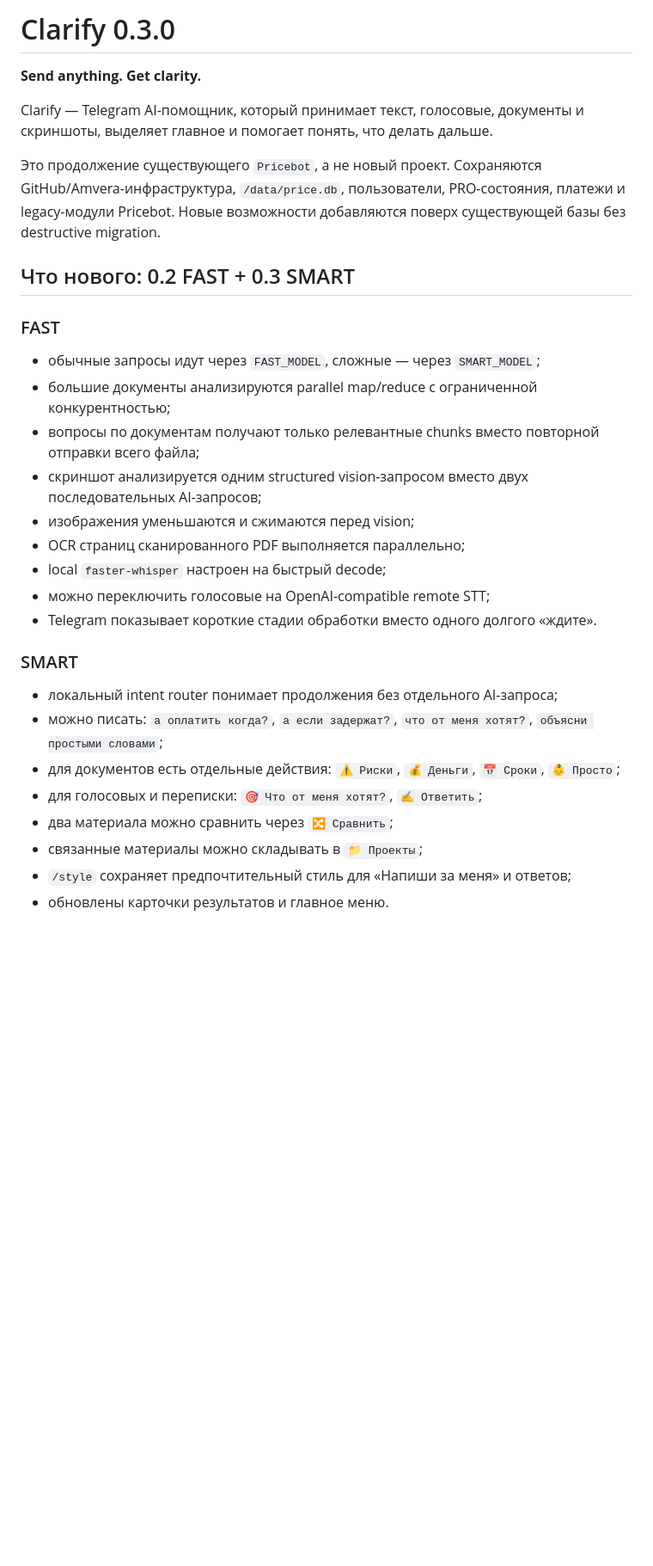
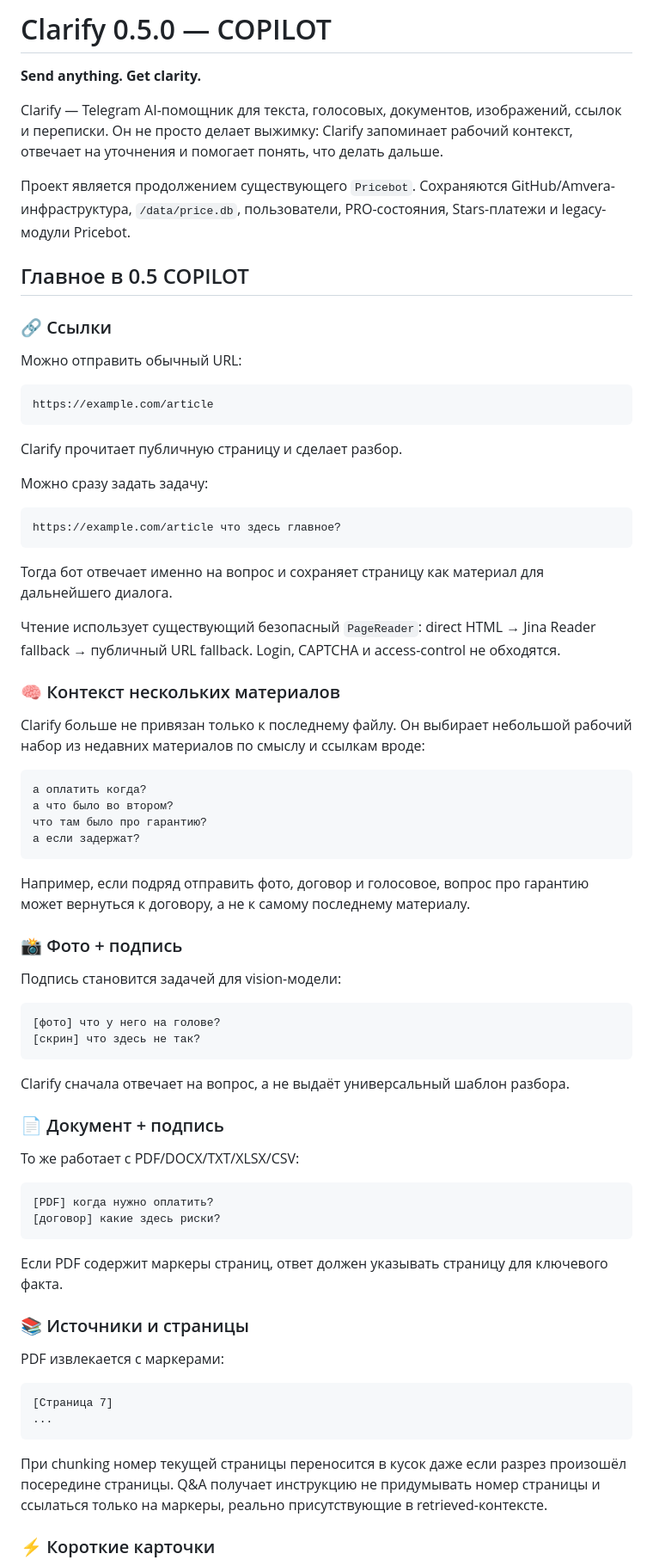
Before and after one commit to ivchenkoilya/Pricebot, a Markdown page: README.md, the part around one of its changes. Shown at 86% size. GitHub-like rendering; blank space fills up the shorter version.

Commit message:
Document Clarify 0.5 COPILOT

````diff
--- a/README.md
+++ b/README.md
@@ -1,32 +1,78 @@
-# Clarify 0.3.0
+# Clarify 0.5.0 — COPILOT
 
 **Send anything. Get clarity.**
 
-Clarify — Telegram AI-помощник, который принимает текст, голосовые, документы и скриншоты, выделяет главное и помогает понять, что делать дальше.
+Clarify — Telegram AI-помощник для текста, голосовых, документов, изображений, ссылок и переписки. Он не просто делает выжимку: Clarify запоминает рабочий контекст, отвечает на уточнения и помогает понять, что делать дальше.
 
-Это продолжение существующего `Pricebot`, а не новый проект. Сохраняются GitHub/Amvera-инфраструктура, `/data/price.db`, пользователи, PRO-состояния, платежи и legacy-модули Pricebot. Новые возможности добавляются поверх существующей базы без destructive migration.
+Проект является продолжением существующего `Pricebot`. Сохраняются GitHub/Amvera-инфраструктура, `/data/price.db`, пользователи, PRO-состояния, Stars-платежи и legacy-модули Pricebot.
 
-## Что нового: 0.2 FAST + 0.3 SMART
+## Главное в 0.5 COPILOT
 
-### FAST
+### 🔗 Ссылки
 
-- обычные запросы идут через `FAST_MODEL`, сложные — через `SMART_MODEL`;
-- большие документы анализируются parallel map/reduce с ограниченной конкурентностью;
-- вопросы по документам получают только релевантные chunks вместо повторной отправки всего файла;
-- скриншот анализируется одним structured vision-запросом вместо двух последовательных AI-запросов;
-- изображения уменьшаются и сжимаются перед vision;
-- OCR страниц сканированного PDF выполняется параллельно;
-- local `faster-whisper` настроен на быстрый decode;
-- можно переключить голосовые на OpenAI-compatible remote STT;
-- Telegram показывает короткие стадии обработки вместо одного долгого «ждите».
+Можно отправить обычный URL:
 
-### SMART
+```text
+https://example.com/article
+```
 
-- локальный intent router понимает продолжения без отдельного AI-запроса;
-- можно писать: `а оплатить когда?`, `а если задержат?`, `что от меня хотят?`, `объясни простыми словами`;
-- для документов есть отдельные действия: `⚠️ Риски`, `💰 Деньги`, `📅 Сроки`, `👶 Просто`;
-- для голосовых и переписки: `🎯 Что от меня хотят?`, `✍️ Ответить`;
-- два материала можно сравнить через `🔀 Сравнить`;
-- связанные материалы можно складывать в `📁 Проекты`;
-- `/style` сохраняет предпочтительный стиль для «Напиши за меня» и ответов;
-- обновлены карточки результатов и главное меню.
+Clarify прочитает публичную страницу и сделает разбор.
+
+Можно сразу задать задачу:
+
+```text
+https://example.com/article что здесь главное?
+```
+
+Тогда бот отвечает именно на вопрос и сохраняет страницу как материал для дальнейшего диалога.
+
+Чтение использует существующий безопасный `PageReader`: direct HTML → Jina Reader fallback → публичный URL fallback. Login, CAPTCHA и access-control не обходятся.
+
+### 🧠 Контекст нескольких материалов
+
+Clarify больше не привязан только к последнему файлу. Он выбирает небольшой рабочий набор из недавних материалов по смыслу и ссылкам вроде:
+
+```text
+а оплатить когда?
+а что было во втором?
+что там было про гарантию?
+а если задержат?
+```
+
+Например, если подряд отправить фото, договор и голосовое, вопрос про гарантию может вернуться к договору, а не к самому последнему материалу.
+
+### 📸 Фото + подпись
+
+Подпись становится задачей для vision-модели:
+
+```text
+[фото] что у него на голове?
+[скрин] что здесь не так?
+```
+
+Clarify сначала отвечает на вопрос, а не выдаёт универсальный шаблон разбора.
+
+### 📄 Документ + подпись
+
+То же работает с PDF/DOCX/TXT/XLSX/CSV:
+
+```text
+[PDF] когда нужно оплатить?
+[договор] какие здесь риски?
+```
+
+Если PDF содержит маркеры страниц, ответ должен указывать страницу для ключевого факта.
+
+### 📚 Источники и страницы
+
+PDF извлекается с маркерами:
+
+```text
+[Страница 7]
+...
+```
+
+При chunking номер текущей страницы переносится в кусок даже если разрез произошёл посередине страницы. Q&A получает инструкцию не придумывать номер страницы и ссылаться только на маркеры, реально присутствующие в retrieved-контексте.
+
+### ⚡ Короткие карточки
+
````
Also changed, not shown: other parts of README.md (+77 -169 lines).
